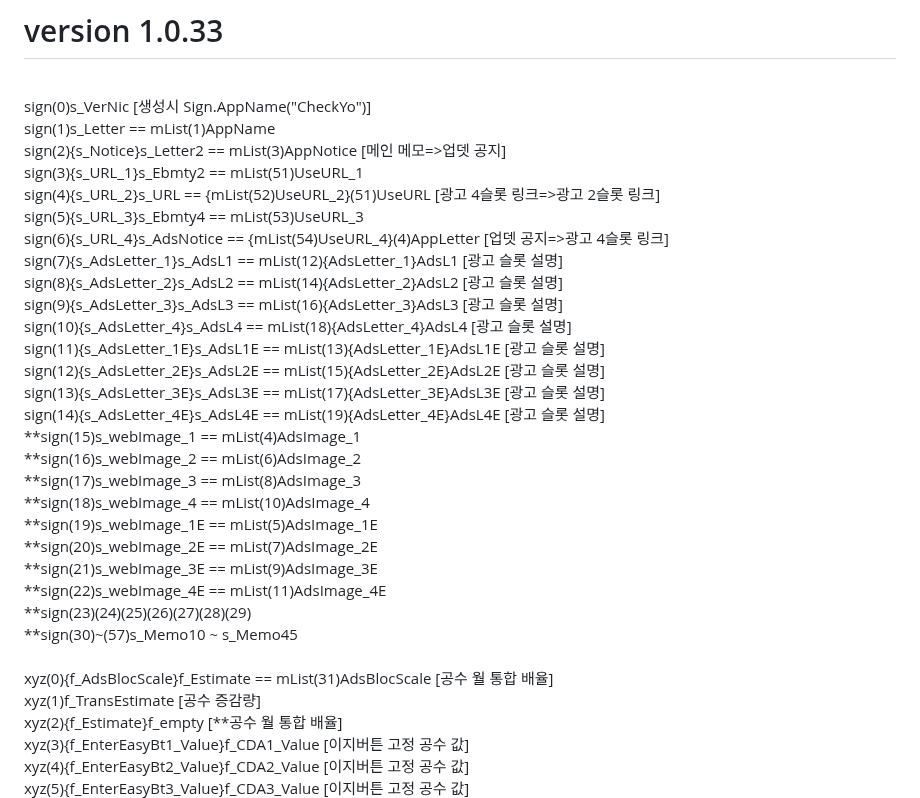
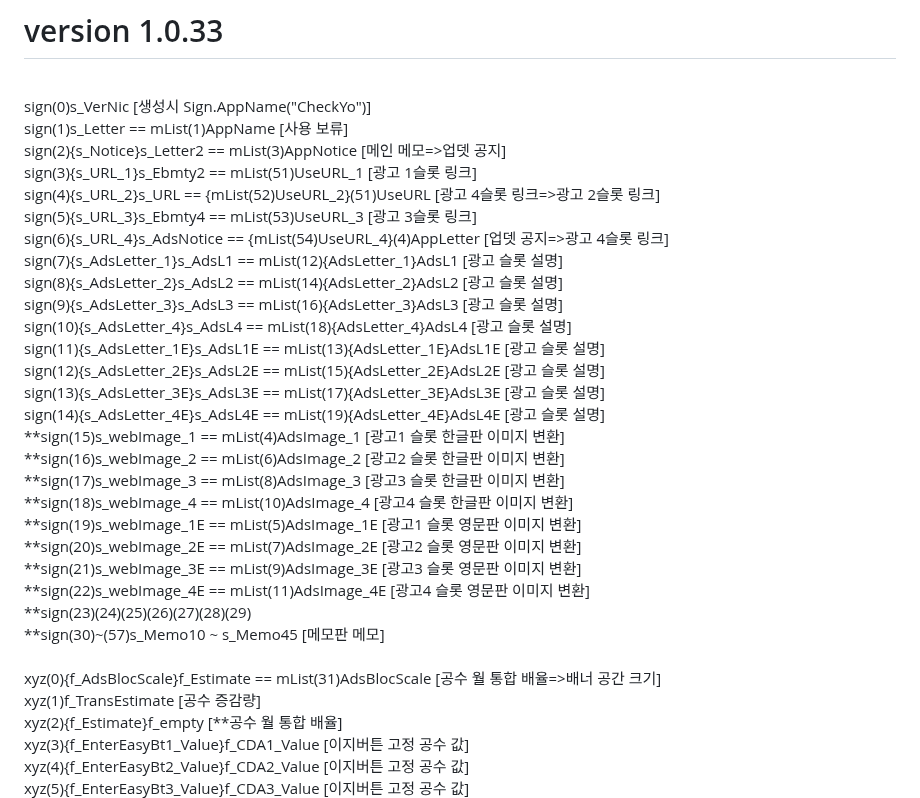
Before and after one commit to gpcNuy/checkyo, a Markdown page: 10033/README.md, the part around the change. Rendered like a GitHub page.

```diff
--- a/10033/README.md
+++ b/10033/README.md
@@ -1,10 +1,10 @@
 # version 1.0.33
 <br>sign(0)s_VerNic [생성시 Sign.AppName("CheckYo")]
-<br>sign(1)s_Letter == mList(1)AppName
+<br>sign(1)s_Letter == mList(1)AppName [사용 보류]
 <br>sign(2){s_Notice}s_Letter2 == mList(3)AppNotice [메인 메모=>업뎃 공지]
-<br>sign(3){s_URL_1}s_Ebmty2 == mList(51)UseURL_1
+<br>sign(3){s_URL_1}s_Ebmty2 == mList(51)UseURL_1 [광고 1슬롯 링크]
 <br>sign(4){s_URL_2}s_URL == {mList(52)UseURL_2}(51)UseURL [광고 4슬롯 링크=>광고 2슬롯 링크]
-<br>sign(5){s_URL_3}s_Ebmty4 == mList(53)UseURL_3
+<br>sign(5){s_URL_3}s_Ebmty4 == mList(53)UseURL_3 [광고 3슬롯 링크]
 <br>sign(6){s_URL_4}s_AdsNotice == {mList(54)UseURL_4}(4)AppLetter [업뎃 공지=>광고 4슬롯 링크]
 <br>sign(7){s_AdsLetter_1}s_AdsL1 == mList(12){AdsLetter_1}AdsL1 [광고 슬롯 설명]
 <br>sign(8){s_AdsLetter_2}s_AdsL2 == mList(14){AdsLetter_2}AdsL2 [광고 슬롯 설명]
@@ -14,18 +14,18 @@
 <br>sign(12){s_AdsLetter_2E}s_AdsL2E == mList(15){AdsLetter_2E}AdsL2E [광고 슬롯 설명]
 <br>sign(13){s_AdsLetter_3E}s_AdsL3E == mList(17){AdsLetter_3E}AdsL3E [광고 슬롯 설명]
 <br>sign(14){s_AdsLetter_4E}s_AdsL4E == mList(19){AdsLetter_4E}AdsL4E [광고 슬롯 설명]
-<br>**sign(15)s_webImage_1 == mList(4)AdsImage_1
-<br>**sign(16)s_webImage_2 == mList(6)AdsImage_2
-<br>**sign(17)s_webImage_3 == mList(8)AdsImage_3
-<br>**sign(18)s_webImage_4 == mList(10)AdsImage_4
-<br>**sign(19)s_webImage_1E == mList(5)AdsImage_1E
-<br>**sign(20)s_webImage_2E == mList(7)AdsImage_2E
-<br>**sign(21)s_webImage_3E == mList(9)AdsImage_3E
-<br>**sign(22)s_webImage_4E == mList(11)AdsImage_4E
+<br>**sign(15)s_webImage_1 == mList(4)AdsImage_1 [광고1 슬롯 한글판 이미지 변환]
+<br>**sign(16)s_webImage_2 == mList(6)AdsImage_2 [광고2 슬롯 한글판 이미지 변환]
+<br>**sign(17)s_webImage_3 == mList(8)AdsImage_3 [광고3 슬롯 한글판 이미지 변환]
+<br>**sign(18)s_webImage_4 == mList(10)AdsImage_4 [광고4 슬롯 한글판 이미지 변환]
+<br>**sign(19)s_webImage_1E == mList(5)AdsImage_1E [광고1 슬롯 영문판 이미지 변환]
+<br>**sign(20)s_webImage_2E == mList(7)AdsImage_2E [광고2 슬롯 영문판 이미지 변환]
+<br>**sign(21)s_webImage_3E == mList(9)AdsImage_3E [광고3 슬롯 영문판 이미지 변환]
+<br>**sign(22)s_webImage_4E == mList(11)AdsImage_4E [광고4 슬롯 영문판 이미지 변환]
 <br>**sign(23)(24)(25)(26)(27)(28)(29)
-<br>**sign(30)~(57)s_Memo10 ~ s_Memo45
+<br>**sign(30)~(57)s_Memo10 ~ s_Memo45 [메모판 메모]
 <br>
-<br>xyz(0){f_AdsBlocScale}f_Estimate == mList(31)AdsBlocScale [공수 월 통합 배율]
+<br>xyz(0){f_AdsBlocScale}f_Estimate == mList(31)AdsBlocScale [공수 월 통합 배율=>배너 공간 크기]
 <br>xyz(1)f_TransEstimate [공수 증감량]
 <br>xyz(2){f_Estimate}f_empty [**공수 월 통합 배율]
 <br>xyz(3){f_EnterEasyBt1_Value}f_CDA1_Value [이지버튼 고정 공수 값]
```
